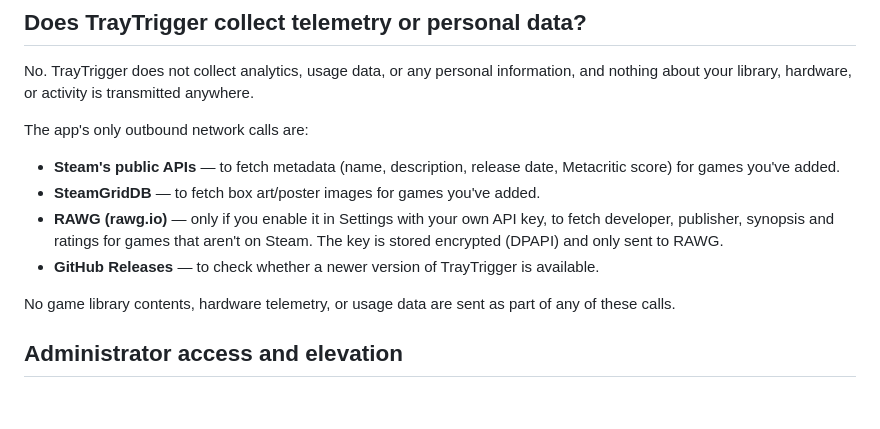
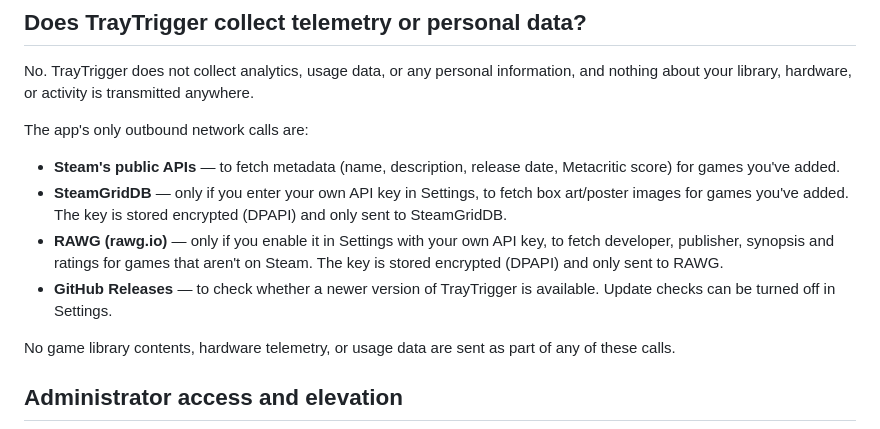
Before and after one commit to stephenh678/TrayTrigger, a Markdown page: SECURITY.md, the part around the change. GitHub-like rendering; blank space fills up the shorter version.

Commit message:
SECURITY.md: SteamGridDB is only contacted with your own API key
Matches the README privacy statement and the code: SteamGridDB art is fetched only when a key
is entered in Settings. Also notes that update checks can be turned off.

```diff
--- a/SECURITY.md
+++ b/SECURITY.md
@@ -18,9 +18,9 @@ No. TrayTrigger does not collect analytics, usage data, or any personal informat
 
 The app's only outbound network calls are:
 - **Steam's public APIs** — to fetch metadata (name, description, release date, Metacritic score) for games you've added.
-- **SteamGridDB** — to fetch box art/poster images for games you've added.
+- **SteamGridDB** — only if you enter your own API key in Settings, to fetch box art/poster images for games you've added. The key is stored encrypted (DPAPI) and only sent to SteamGridDB.
 - **RAWG (rawg.io)** — only if you enable it in Settings with your own API key, to fetch developer, publisher, synopsis and ratings for games that aren't on Steam. The key is stored encrypted (DPAPI) and only sent to RAWG.
-- **GitHub Releases** — to check whether a newer version of TrayTrigger is available.
+- **GitHub Releases** — to check whether a newer version of TrayTrigger is available. Update checks can be turned off in Settings.
 
 No game library contents, hardware telemetry, or usage data are sent as part of any of these calls.
 
```
